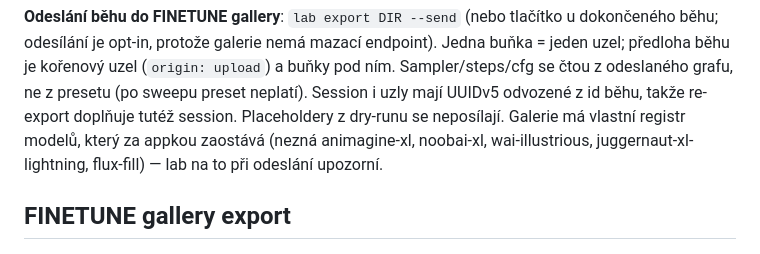
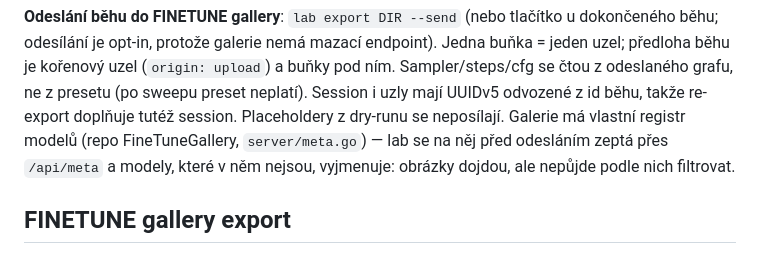
Before and after one commit to lioilsources/Ol1nLLM, a Markdown page: CLAUDE.md, the part around the change. Drawn GitHub-style.

Commit message:
docs: registr modelů galerie je doplněný, zůstává jen mechanismus varování
Seznam chybějících modelů v CLAUDE.md byl snímek jednoho odpoledne;
FineTuneGallery je mezitím má. Popis mechanismu (lab se zeptá /api/meta
a chybějící vyjmenuje) platí dál a nezastará.

Co-Authored-By: Claude Opus 5 <noreply@anthropic.com>
Claude-Session: https://claude.ai/code/session_01MBNyP7ad61Zn1pEivyauYW

```diff
--- a/CLAUDE.md
+++ b/CLAUDE.md
@@ -416,9 +416,10 @@ endpoint). Jedna buňka = jeden uzel; předloha běhu je kořenový uzel
 (`origin: upload`) a buňky pod ním. Sampler/steps/cfg se čtou z odeslaného
 grafu, ne z presetu (po sweepu preset neplatí). Session i uzly mají UUIDv5
 odvozené z id běhu, takže re-export doplňuje tutéž session. Placeholdery
-z dry-runu se neposílají. Galerie má vlastní registr modelů, který za appkou
-zaostává (nezná animagine-xl, noobai-xl, wai-illustrious,
-juggernaut-xl-lightning, flux-fill) — lab na to při odeslání upozorní.
+z dry-runu se neposílají. Galerie má vlastní registr modelů (repo
+FineTuneGallery, `server/meta.go`) — lab se na něj před odesláním zeptá přes
+`/api/meta` a modely, které v něm nejsou, vyjmenuje: obrázky dojdou, ale
+nepůjde podle nich filtrovat.
 
 ## FINETUNE gallery export
 
```
